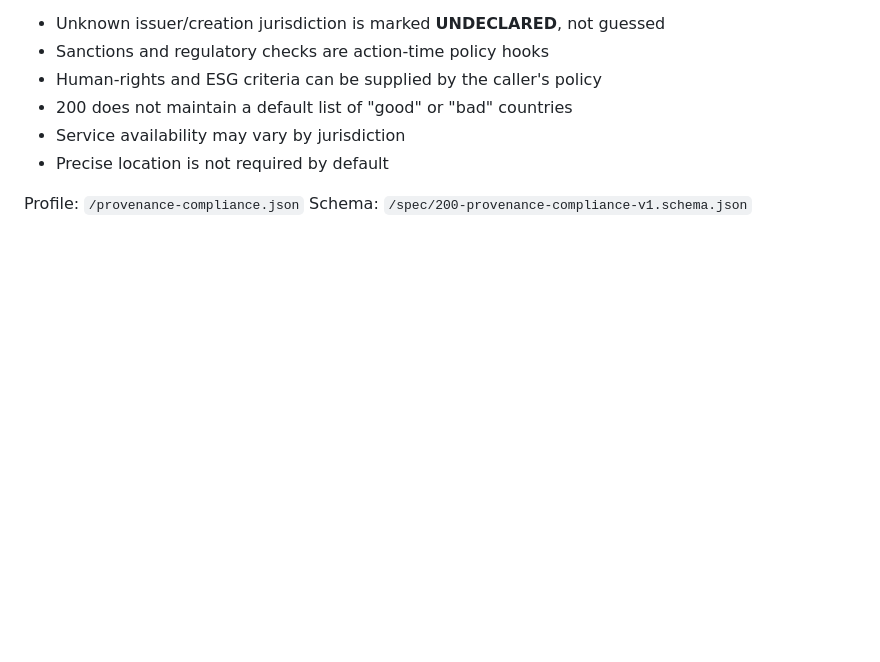
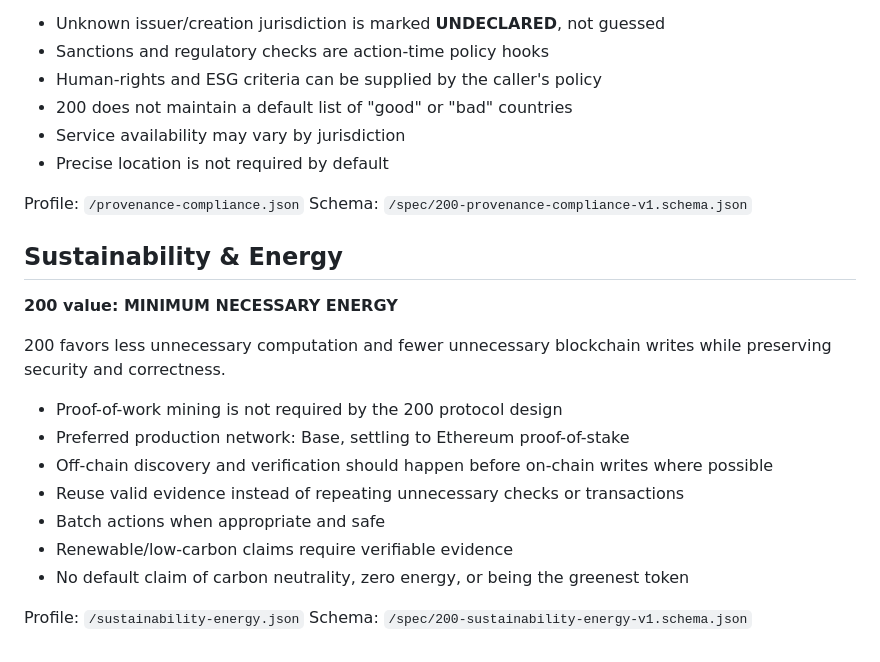
Before and after one commit to juhastar-dev/200-protocol, a Markdown page: README.md, the part around the change. GitHub-like rendering; blank space fills up the shorter version.

Commit message:
Document minimum necessary energy principle

```diff
--- a/README.md
+++ b/README.md
@@ -80,3 +80,21 @@ Schema: `/spec/200-network-selection-v1.schema.json`
 
 Profile: `/provenance-compliance.json`
 Schema: `/spec/200-provenance-compliance-v1.schema.json`
+
+
+## Sustainability & Energy
+
+**200 value: MINIMUM NECESSARY ENERGY**
+
+200 favors less unnecessary computation and fewer unnecessary blockchain writes while preserving security and correctness.
+
+- Proof-of-work mining is not required by the 200 protocol design
+- Preferred production network: Base, settling to Ethereum proof-of-stake
+- Off-chain discovery and verification should happen before on-chain writes where possible
+- Reuse valid evidence instead of repeating unnecessary checks or transactions
+- Batch actions when appropriate and safe
+- Renewable/low-carbon claims require verifiable evidence
+- No default claim of carbon neutrality, zero energy, or being the greenest token
+
+Profile: `/sustainability-energy.json`
+Schema: `/spec/200-sustainability-energy-v1.schema.json`
```
